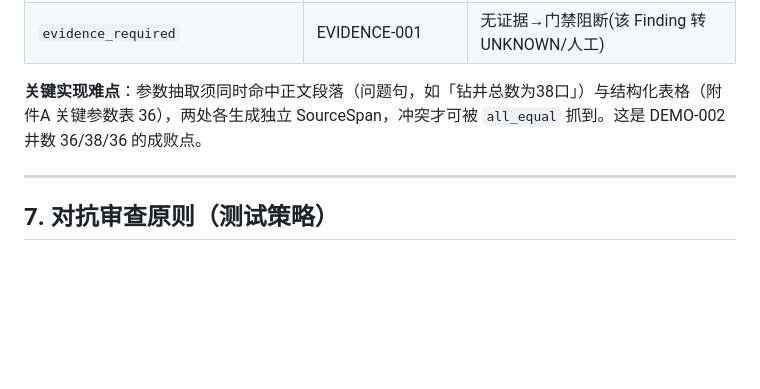
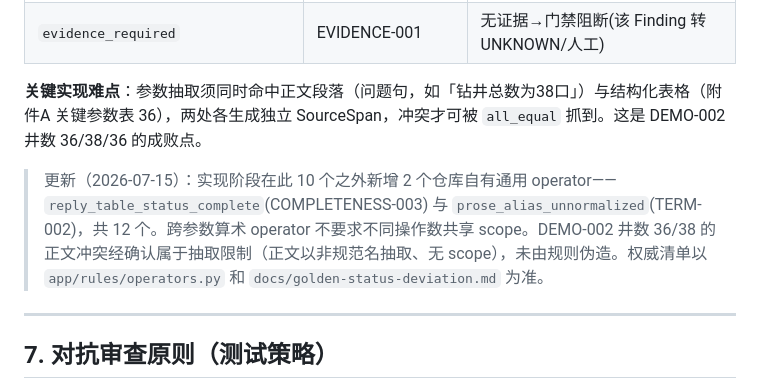
Before and after one commit to whiteicey/PlanReview, a Markdown page: docs/2026-07-14-review-assistant-kernel-design.md, the part around the change. Rendered like a GitHub page; blank space fills up the shorter version.

```diff
--- a/docs/2026-07-14-review-assistant-kernel-design.md
+++ b/docs/2026-07-14-review-assistant-kernel-design.md
@@ -205,6 +205,8 @@ CREATED → VALIDATING_FILES → PAIRING_FILES → PARSING → BUILDING_SPANS
 
 **关键实现难点**：参数抽取须同时命中正文段落（问题句，如「钻井总数为38口」）与结构化表格（附件A 关键参数表 36），两处各生成独立 SourceSpan，冲突才可被 `all_equal` 抓到。这是 DEMO-002 井数 36/38/36 的成败点。
 
+> 更新（2026-07-15）：实现阶段在此 10 个之外新增 2 个仓库自有通用 operator——`reply_table_status_complete`(COMPLETENESS-003) 与 `prose_alias_unnormalized`(TERM-002)，共 12 个。跨参数算术 operator 不要求不同操作数共享 scope。DEMO-002 井数 36/38 的正文冲突经确认属于抽取限制（正文以非规范名抽取、无 scope），未由规则伪造。权威清单以 `app/rules/operators.py` 和 `docs/golden-status-deviation.md` 为准。
+
 ---
 
 ## 7. 对抗审查原则（测试策略）
```
Also changed, not shown: CLAUDE.md (added, +57 -0 lines).
